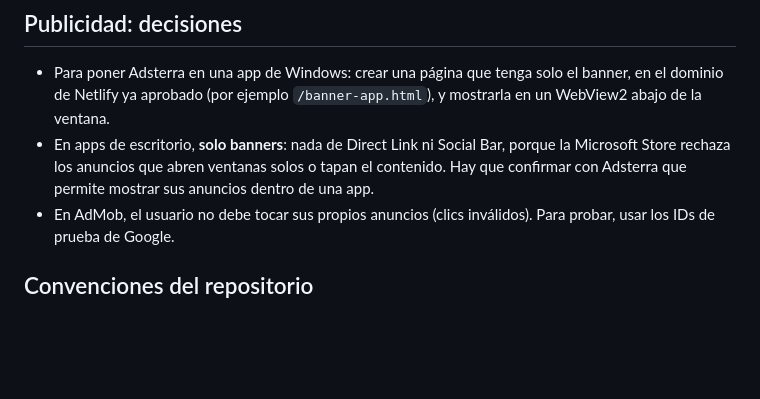
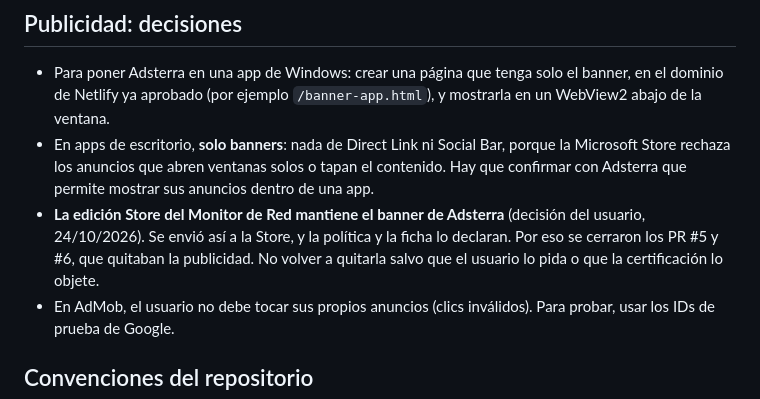
Before and after one commit to Patriciogg0815/Moda, a Markdown page: CLAUDE.md, the part around the change. Drawn GitHub-style; blank space fills up the shorter version.

Commit message:
Memoria: la edición Store mantiene la publicidad
Co-Authored-By: Claude Opus 5.5 <noreply@anthropic.com>
Claude-Session: https://claude.ai/code/session_011C9jdgPyHFRHmCFJn7XS3W

```diff
--- a/CLAUDE.md
+++ b/CLAUDE.md
@@ -121,6 +121,9 @@ Usa Google AdSense (`pub-6398797687169342`, en `ads.txt`). Es HTML/CSS/JS puro.
 - En apps de escritorio, **solo banners**: nada de Direct Link ni Social Bar, porque la Microsoft Store
   rechaza los anuncios que abren ventanas solos o tapan el contenido. Hay que confirmar con Adsterra que
   permite mostrar sus anuncios dentro de una app.
+- **La edición Store del Monitor de Red mantiene el banner de Adsterra** (decisión del usuario, 24/10/2026).
+  Se envió así a la Store, y la política y la ficha lo declaran. Por eso se cerraron los PR #5 y #6, que
+  quitaban la publicidad. No volver a quitarla salvo que el usuario lo pida o que la certificación lo objete.
 - En AdMob, el usuario no debe tocar sus propios anuncios (clics inválidos). Para probar, usar los IDs de
   prueba de Google.
 
```
